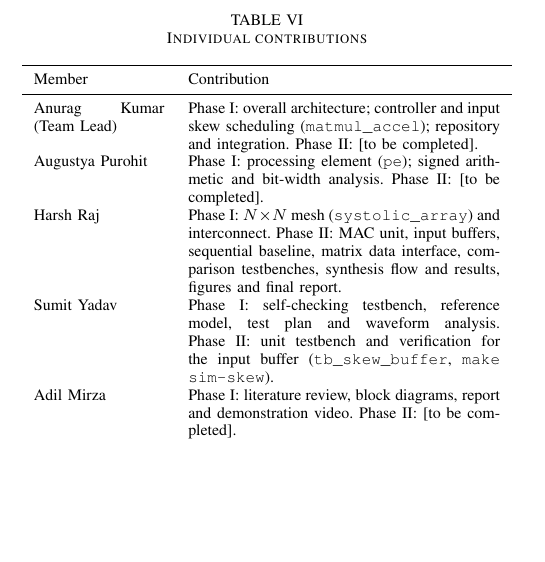
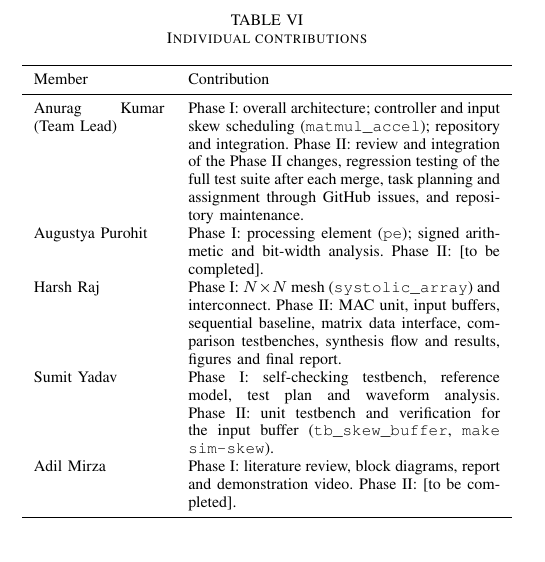
Before and after one commit to Anuragkumar-687/systolic-array-matmul-accelerator, a LaTeX paper (report/report.tex): part of one column of page 5 of 5 before the commit and part of one column of page 5 of 6 after it, cut so that both start at the same text, the shorter picture padded with empty space. Compiled offline with pdfLaTeX.

Commit message:
report: fill in my phase 2 contribution

```diff
--- a/report/report.tex
+++ b/report/report.tex
@@ -420,7 +420,9 @@ Member & Contribution \\
 \midrule
 Anurag Kumar (Team Lead) & Phase I: overall architecture; controller and
 input skew scheduling (\texttt{matmul\_accel}); repository and integration.
-Phase II: [to be completed]. \\
+Phase II: review and integration of the Phase II changes, regression
+testing of the full test suite after each merge, task planning and
+assignment through GitHub issues, and repository maintenance. \\
 Augustya Purohit & Phase I: processing element (\texttt{pe}); signed
 arithmetic and bit-width analysis. Phase II: [to be completed]. \\
 Harsh Raj & Phase I: $N \times N$ mesh (\texttt{systolic\_array}) and
```
Also changed, not shown: report/report.pdf.
